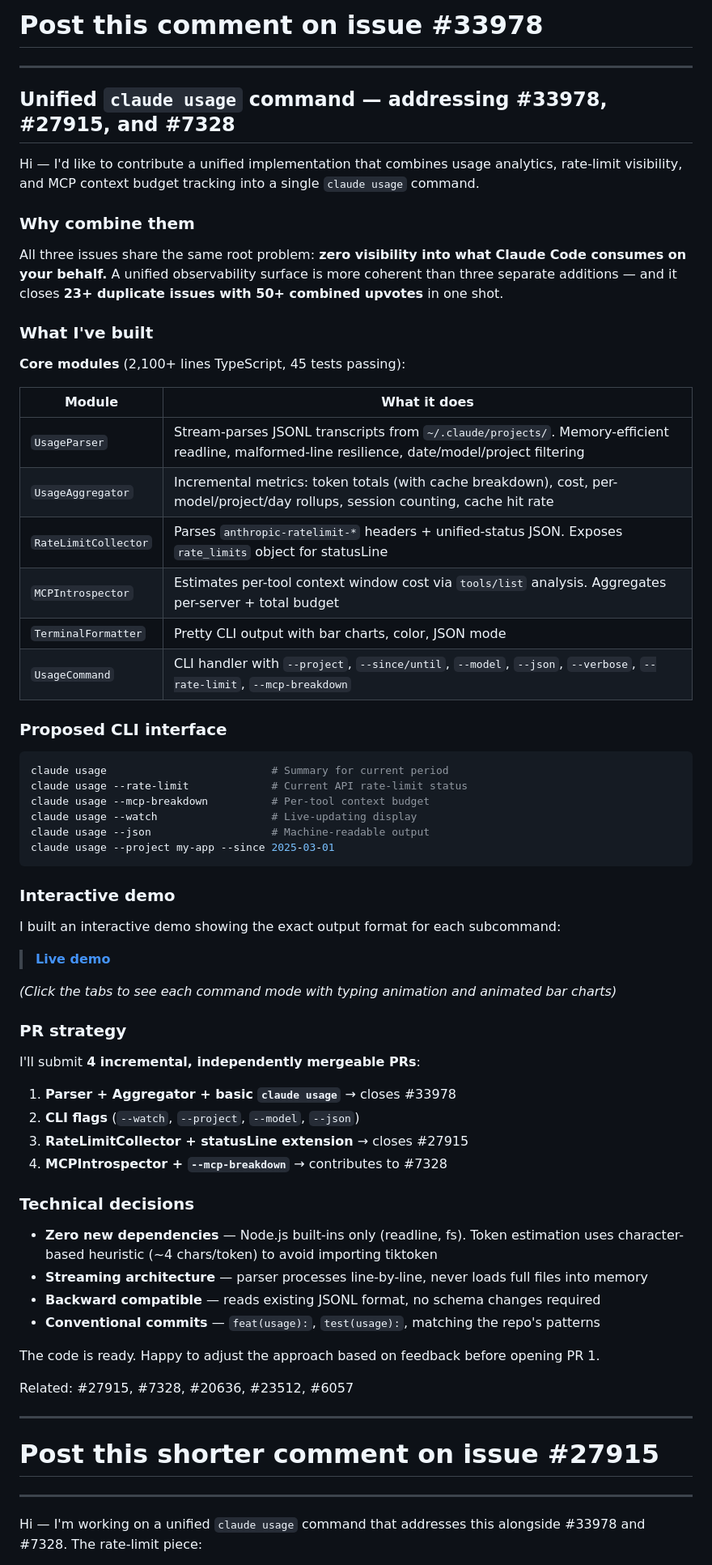
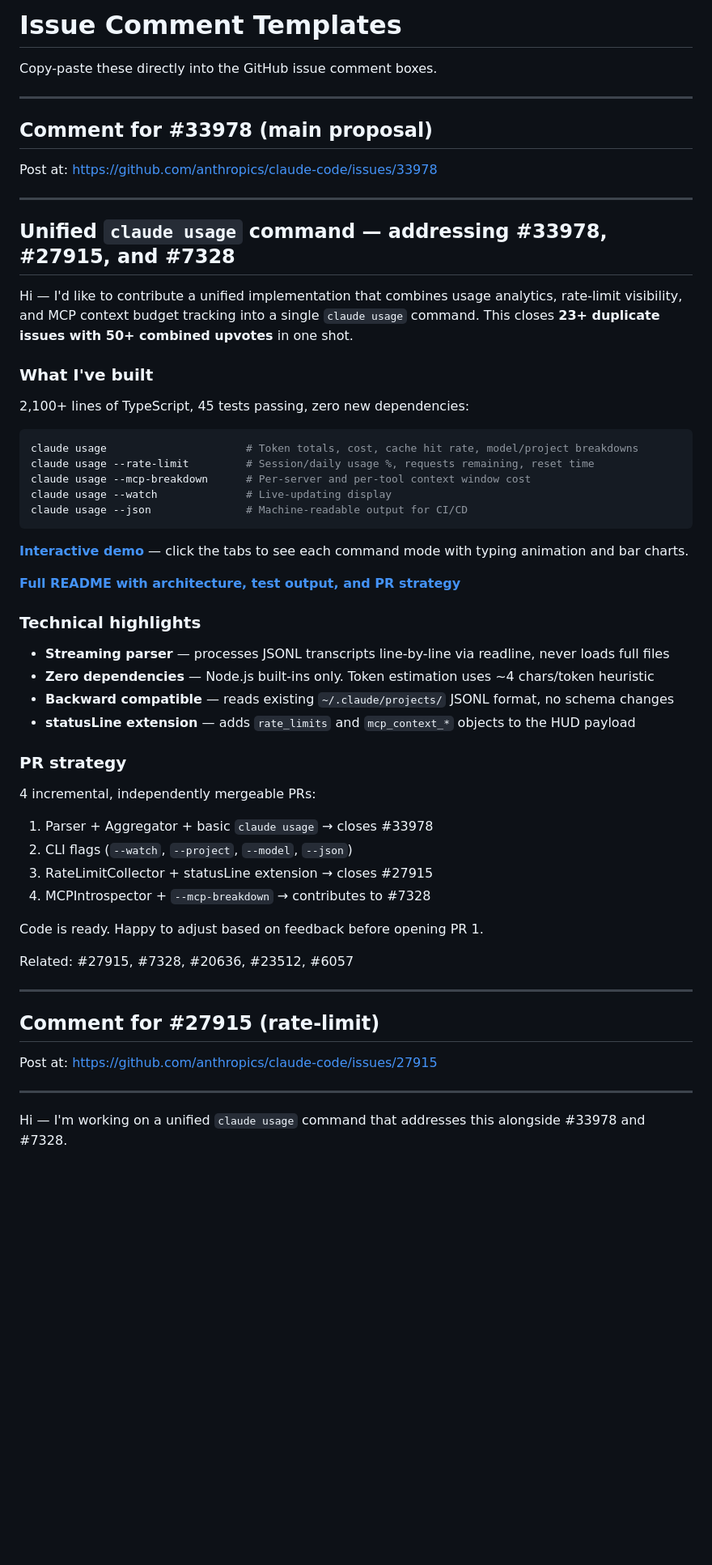
Before and after one commit to Omsatyaswaroop29/claude-usage-contribution, a Markdown page: docs/ISSUE-COMMENTS.md, the part around one of its changes. Shown at 81% size. Drawn GitHub-style; blank space fills up the shorter version.

Commit message:
docs: add comprehensive README and refine issue comments

````diff
--- a/docs/ISSUE-COMMENTS.md
+++ b/docs/ISSUE-COMMENTS.md
@@ -1,72 +1,61 @@
-# Post this comment on issue #33978
+# Issue Comment Templates
+
+Copy-paste these directly into the GitHub issue comment boxes.
+
+---
+
+## Comment for #33978 (main proposal)
+
+Post at: https://github.com/anthropics/claude-code/issues/33978
 
 ---
 
 ## Unified `claude usage` command — addressing #33978, #27915, and #7328
 
-Hi — I'd like to contribute a unified implementation that combines usage analytics, rate-limit visibility, and MCP context budget tracking into a single `claude usage` command.
-
-### Why combine them
-
-All three issues share the same root problem: **zero visibility into what Claude Code consumes on your behalf.** A unified observability surface is more coherent than three separate additions — and it closes **23+ duplicate issues with 50+ combined upvotes** in one shot.
+Hi — I'd like to contribute a unified implementation that combines usage analytics, rate-limit visibility, and MCP context budget tracking into a single `claude usage` command. This closes **23+ duplicate issues with 50+ combined upvotes** in one shot.
 
 ### What I've built
 
-**Core modules** (2,100+ lines TypeScript, 45 tests passing):
-
-| Module | What it does |
-|---|---|
-| `UsageParser` | Stream-parses JSONL transcripts from `~/.claude/projects/`. Memory-efficient readline, malformed-line resilience, date/model/project filtering |
-| `UsageAggregator` | Incremental metrics: token totals (with cache breakdown), cost, per-model/project/day rollups, session counting, cache hit rate |
-| `RateLimitCollector` | Parses `anthropic-ratelimit-*` headers + unified-status JSON. Exposes `rate_limits` object for statusLine |
-| `MCPIntrospector` | Estimates per-tool context window cost via `tools/list` analysis. Aggregates per-server + total budget |
-| `TerminalFormatter` | Pretty CLI output with bar charts, color, JSON mode |
-| `UsageCommand` | CLI handler with `--project`, `--since/until`, `--model`, `--json`, `--verbose`, `--rate-limit`, `--mcp-breakdown` |
-
-### Proposed CLI interface
+2,100+ lines of TypeScript, 45 tests passing, zero new dependencies:
 
 ```bash
-claude usage                          # Summary for current period
-claude usage --rate-limit             # Current API rate-limit status
-claude usage --mcp-breakdown          # Per-tool context budget
-claude usage --watch                  # Live-updating display
-claude usage --json                   # Machine-readable output
-claude usage --project my-app --since 2025-03-01
+claude usage                      # Token totals, cost, cache hit rate, model/project breakdowns
+claude usage --rate-limit         # Session/daily usage %, requests remaining, reset time
+claude usage --mcp-breakdown      # Per-server and per-tool context window cost
+claude usage --watch              # Live-updating display
+claude usage --json               # Machine-readable output for CI/CD
 ```
 
-### Interactive demo
+**[Interactive demo](https://omsatyaswaroop29.github.io/claude-usage-contribution/demo/)** — click the tabs to see each command mode with typing animation and bar charts.
 
-I built an interactive demo showing the exact output format for each subcommand:
+**[Full README with architecture, test output, and PR strategy](https://github.com/Omsatyaswaroop29/claude-usage-contribution)**
 
-> **[Live demo](https://omsatyaswaroop29.github.io/claude-usage-contribution/demo/)**
+### Technical highlights
 
-*(Click the tabs to see each command mode with typing animation and animated bar charts)*
+- **Streaming parser** — processes JSONL transcripts line-by-line via readline, never loads full files
+- **Zero dependencies** — Node.js built-ins only. Token estimation uses ~4 chars/token heuristic
+- **Backward compatible** — reads existing `~/.claude/projects/` JSONL format, no schema changes
+- **statusLine extension** — adds `rate_limits` and `mcp_context_*` objects to the HUD payload
 
 ### PR strategy
 
-I'll submit **4 incremental, independently mergeable PRs**:
+4 incremental, independently mergeable PRs:
+1. Parser + Aggregator + basic `claude usage` → closes #33978
+2. CLI flags (`--watch`, `--project`, `--model`, `--json`)
+3. RateLimitCollector + statusLine extension → closes #27915
+4. MCPIntrospector + `--mcp-breakdown` → contributes to #7328
 
-1. **Parser + Aggregator + basic `claude usage`** → closes #33978
-2. **CLI flags** (`--watch`, `--project`, `--model`, `--json`)
-3. **RateLimitCollector + statusLine extension** → closes #27915
-4. **MCPIntrospector + `--mcp-breakdown`** → contributes to #7328
-
-### Technical decisions
-
-- **Zero new dependencies** — Node.js built-ins only (readline, fs). Token estimation uses character-based heuristic (~4 chars/token) to avoid importing tiktoken
-- **Streaming architecture** — parser processes line-by-line, never loads full files into memory
-- **Backward compatible** — reads existing JSONL format, no schema changes required
-- **Conventional commits** — `feat(usage):`, `test(usage):`, matching the repo's patterns
-
-The code is ready. Happy to adjust the approach based on feedback before opening PR 1.
+Code is ready. Happy to adjust based on feedback before opening PR 1.
 
 Related: #27915, #7328, #20636, #23512, #6057
 
 ---
 
-# Post this shorter comment on issue #27915
+## Comment for #27915 (rate-limit)
+
+Post at: https://github.com/anthropics/claude-code/issues/27915
 
 ---
 
-Hi — I'm working on a unified `claude usage` command that addresses this alongside #33978 and #7328. The rate-limit piece:
+Hi — I'm working on a unified `claude usage` command that addresses this alongside #33978 and #7328.
 
````
Also changed, not shown: other parts of docs/ISSUE-COMMENTS.md (+28 -6 lines), README.md (added, +207 -0 lines).
